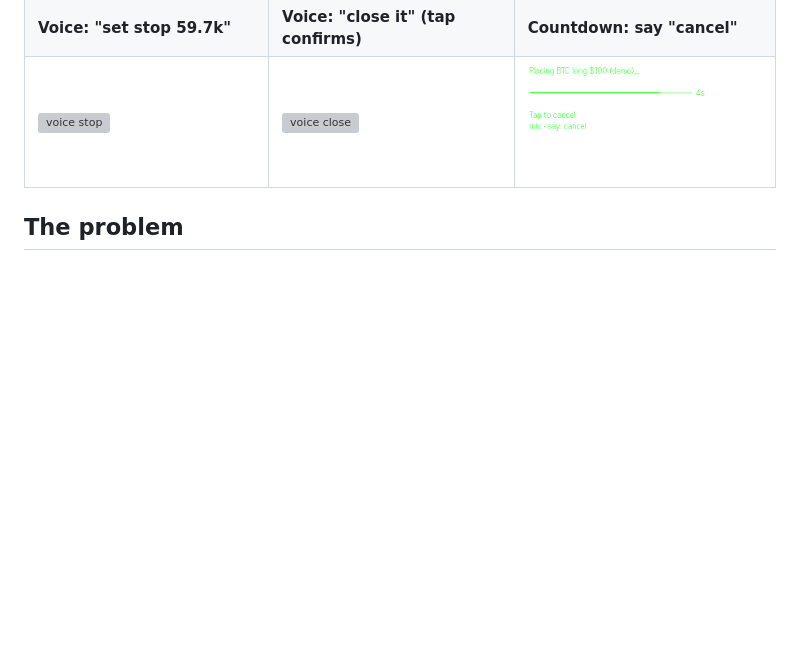
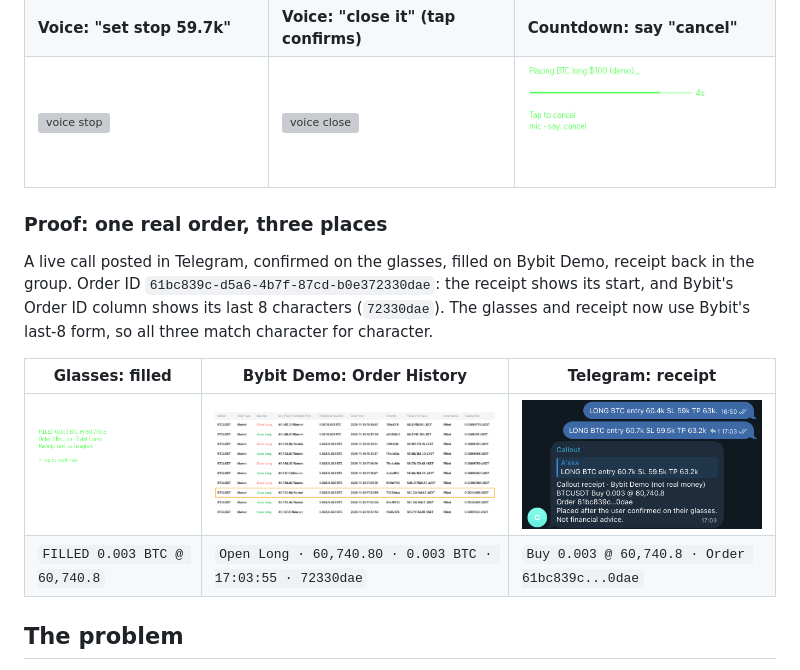
Before and after one commit to datharnu/callout, a Markdown page: README.md, the part around the change. GitHub-like rendering; pictures changed too: screenshots/proof-bybit-order.png (added), screenshots/proof-telegram-receipt.png (added); blank space fills up the shorter version; grey boxes are pictures that could not be loaded.

Commit message:
README: proof of one real order on glasses, Bybit Demo and Telegram
Co-Authored-By: Claude Opus 5.5 <noreply@anthropic.com>

```diff
--- a/README.md
+++ b/README.md
@@ -18,6 +18,15 @@ Callout reads the Telegram trade-call groups you choose. It checks each call aga
 | ![filled](screenshots/22-telegram-result.png) | ![holding](screenshots/32-holding.png) | ![closed](screenshots/34-closed.png) |
 | **Voice: "set stop 59.7k"** | **Voice: "close it" (tap confirms)** | **Countdown: say "cancel"** |
 | ![voice stop](screenshots/42-voice-set-stop.png) | ![voice close](screenshots/45-voice-holding-close.png) | ![voice countdown](screenshots/43-voice-countdown.png) |
+
+### Proof: one real order, three places
+
+A live call posted in Telegram, confirmed on the glasses, filled on Bybit Demo, receipt back in the group. Order ID `61bc839c-d5a6-4b7f-87cd-b0e372330dae`: the receipt shows its start, and Bybit's Order ID column shows its last 8 characters (`72330dae`). The glasses and receipt now use Bybit's last-8 form, so all three match character for character.
+
+| Glasses: filled | Bybit Demo: Order History | Telegram: receipt |
+|---|---|---|
+| ![glasses fill](screenshots/22-telegram-result.png) | ![bybit order](screenshots/proof-bybit-order.png) | ![telegram receipt](screenshots/proof-telegram-receipt.png) |
+| `FILLED 0.003 BTC @ 60,740.8` | `Open Long · 60,740.80 · 0.003 BTC · 17:03:55 · 72330dae` | `Buy 0.003 @ 60,740.8 · Order 61bc839c...0dae` |
 
 ## The problem
 
```
Also changed, not shown: 1 other file.
